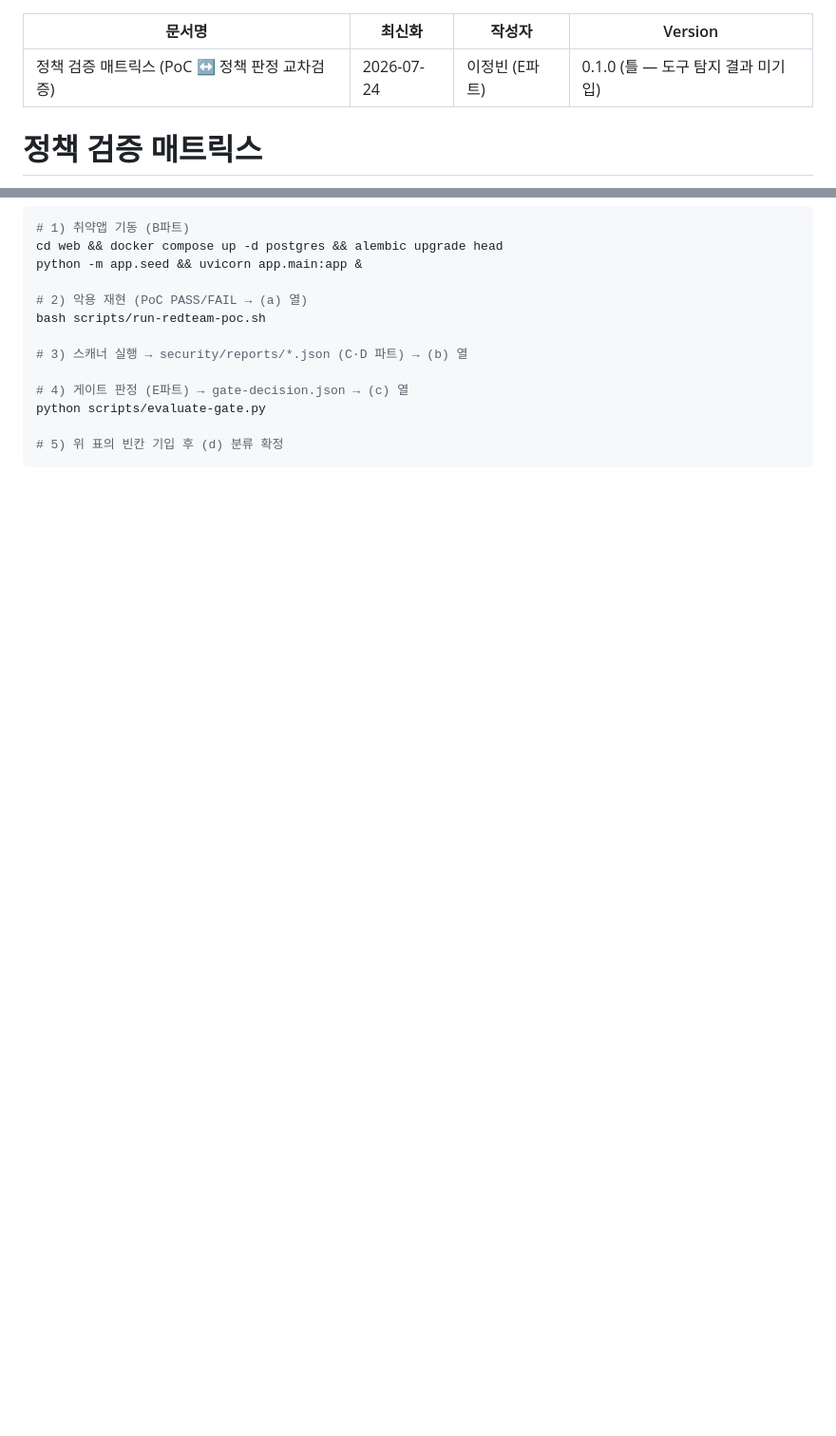
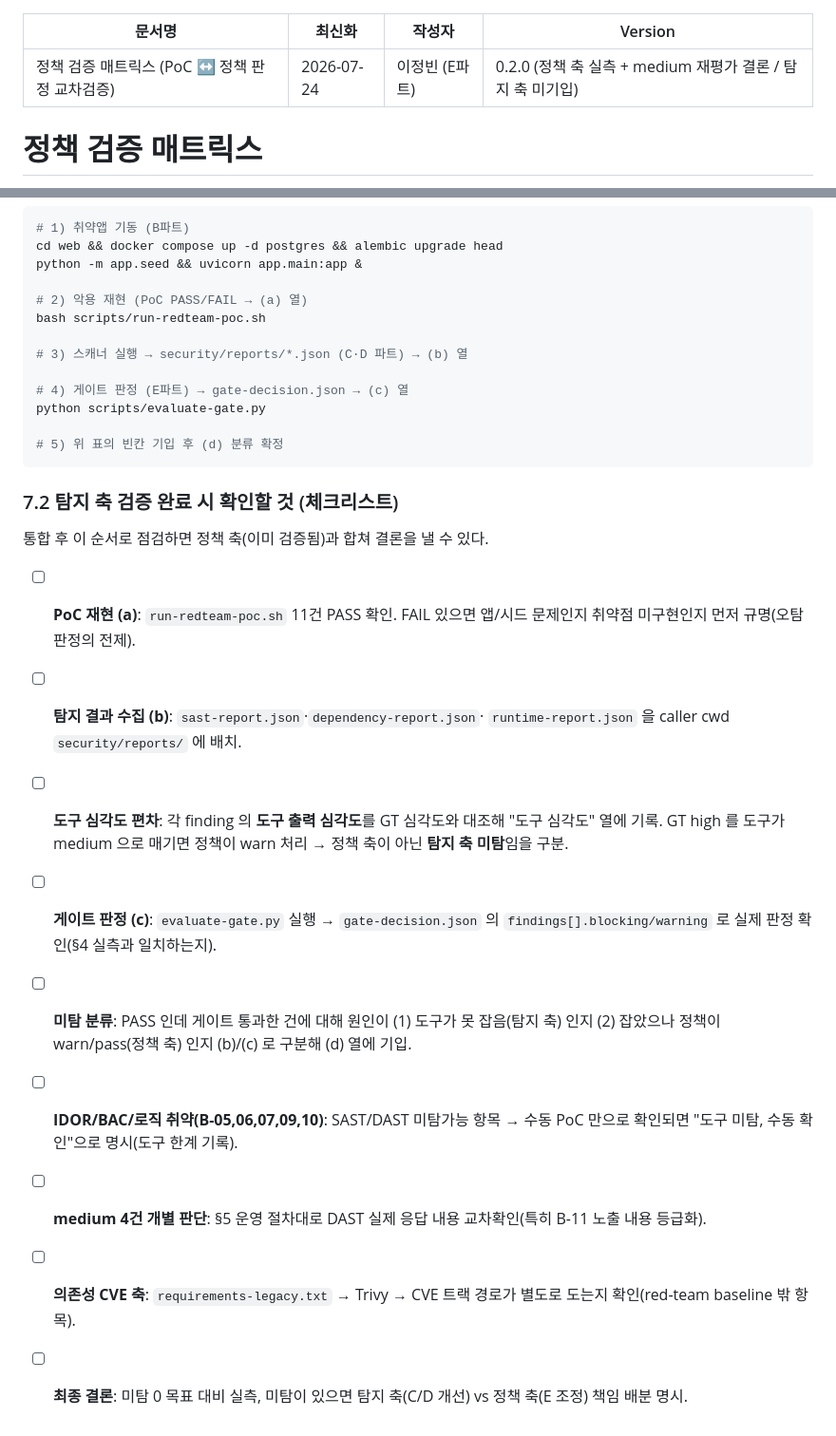
Before and after one commit to KT-TECHUP-PROJECT5/secure_gate, a Markdown page: docs/policy-validation-matrix.md, 2 parts joined by grey strips. Shown at 95% size. Drawn GitHub-style; blank space fills up the shorter version.

````diff
--- a/docs/policy-validation-matrix.md
+++ b/docs/policy-validation-matrix.md
@@ -2,7 +2,7 @@
 문서명: 정책 검증 매트릭스 (PoC ↔ 정책 판정 교차검증)
 최신화: 2026-07-24
 작성자: 이정빈 (E파트)
-Version: 0.1.0 (틀 — 도구 탐지 결과 미기입)
+Version: 0.2.0 (정책 축 실측 + medium 재평가 결론 / 탐지 축 미기입)
 ---
 
 # 정책 검증 매트릭스
@@ -140,3 +190,28 @@ python scripts/evaluate-gate.py
 
 # 5) 위 표의 빈칸 기입 후 (d) 분류 확정
 ```
+
+### 7.2 탐지 축 검증 완료 시 확인할 것 (체크리스트)
+
+통합 후 이 순서로 점검하면 정책 축(이미 검증됨)과 합쳐 결론을 낼 수 있다.
+
+- [ ] **PoC 재현 (a)**: `run-redteam-poc.sh` 11건 PASS 확인. FAIL 있으면 앱/시드
+      문제인지 취약점 미구현인지 먼저 규명(오탐 판정의 전제).
+- [ ] **탐지 결과 수집 (b)**: `sast-report.json`·`dependency-report.json`·
+      `runtime-report.json` 을 caller cwd `security/reports/` 에 배치.
+- [ ] **도구 심각도 편차**: 각 finding 의 **도구 출력 심각도**를 GT 심각도와
+      대조해 "도구 심각도" 열에 기록. GT high 를 도구가 medium 으로 매기면
+      정책이 warn 처리 → 정책 축이 아닌 **탐지 축 미탐**임을 구분.
+- [ ] **게이트 판정 (c)**: `evaluate-gate.py` 실행 → `gate-decision.json` 의
+      `findings[].blocking/warning` 로 실제 판정 확인(§4 실측과 일치하는지).
+- [ ] **미탐 분류**: PASS 인데 게이트 통과한 건에 대해 원인이
+      (1) 도구가 못 잡음(탐지 축) 인지 (2) 잡았으나 정책이 warn/pass(정책 축) 인지
+      (b)/(c) 로 구분해 (d) 열에 기입.
+- [ ] **IDOR/BAC/로직 취약(B-05,06,07,09,10)**: SAST/DAST 미탐가능 항목 →
+      수동 PoC 만으로 확인되면 "도구 미탐, 수동 확인"으로 명시(도구 한계 기록).
+- [ ] **medium 4건 개별 판단**: §5 운영 절차대로 DAST 실제 응답 내용
+      교차확인(특히 B-11 노출 내용 등급화).
+- [ ] **의존성 CVE 축**: `requirements-legacy.txt` → Trivy → CVE 트랙 경로가
+      별도로 도는지 확인(red-team baseline 밖 항목).
+- [ ] **최종 결론**: 미탐 0 목표 대비 실측, 미탐이 있으면 탐지 축(C/D 개선) vs
+      정책 축(E 조정) 책임 배분 명시.
````
Also changed, not shown: other parts of docs/policy-validation-matrix.md (+55 -5 lines).
